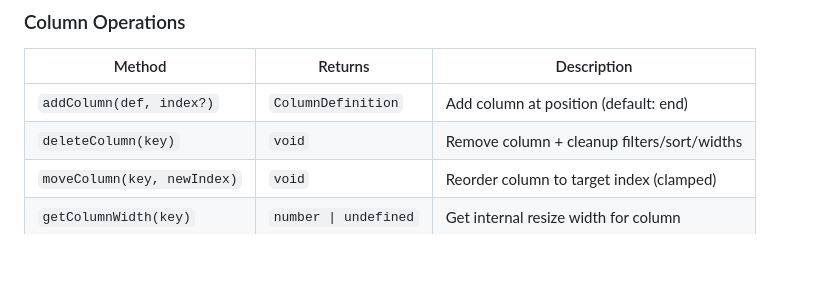
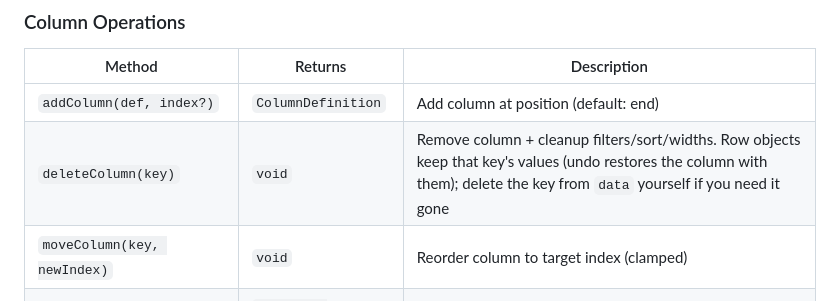
Before and after one commit to iyulab/flex-table, a Markdown page: README.md, the part around the change. Rendered like a GitHub page; blank space fills up the shorter version.

Commit message:
docs: drop the outdated development roadmap; note that deleteColumn keeps row values

```diff
--- a/README.md
+++ b/README.md
@@ -209,7 +209,7 @@ Rules are evaluated in order and combined; later matching rules override earlier
 | Method | Returns | Description |
 |--------|---------|-------------|
 | `addColumn(def, index?)` | `ColumnDefinition` | Add column at position (default: end) |
-| `deleteColumn(key)` | `void` | Remove column + cleanup filters/sort/widths |
+| `deleteColumn(key)` | `void` | Remove column + cleanup filters/sort/widths. Row objects keep that key's values (undo restores the column with them); delete the key from `data` yourself if you need it gone |
 | `moveColumn(key, newIndex)` | `void` | Reorder column to target index (clamped) |
 | `getColumnWidth(key)` | `number \| undefined` | Get internal resize width for column |
 | `selectColumn(colIndex)` | `void` | Select entire column (range selection) |
```
Also changed, not shown: ROADMAP.md (deleted, +0 -251 lines).
